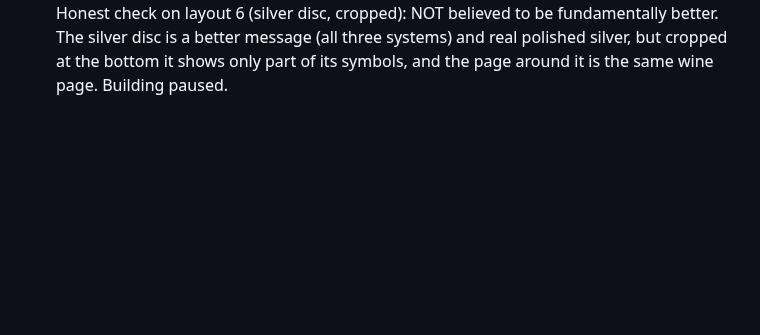
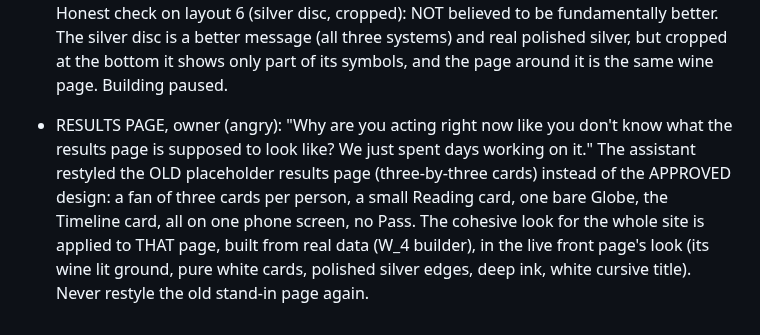
Before and after one commit to kamiwinther22-source/Know-your-energy, a Markdown page: FEEDBACK-LOG.md, the part around the change. GitHub-like rendering; blank space fills up the shorter version.

Commit message:
Log: use the approved results page, not the stand-in
Co-Authored-By: Claude Sonnet 5.5 <noreply@anthropic.com>
Claude-Session: https://claude.ai/code/session_01VUYaRSWtZwzk5QCFFUaQkr

```diff
--- a/FEEDBACK-LOG.md
+++ b/FEEDBACK-LOG.md
@@ -264,3 +264,5 @@ Plain vertical stack of panels; even grid of tiles; arches and curved cards; swi
 - Layout 6 fix attempt (after "Do it right or don't show me"): moving the form onto the wine ground above the silver fixed the dark-field-on-silver problem, but two more problems appeared (the Continue button shifted left, and the disc became too small and left a large empty gap). NOT SENT. Blocker: the front page is being restyled by overriding the live page's CSS from outside, which is brittle; the layout has to be built as its own page (own markup, own CSS) to be controlled properly. Next step if the owner agrees: build layout 6 as its own page file.
 
 - WORKING RULE, owner: "In order to be building something at all you need to believe that it is fundamentally better than what already exists. If you don't, then you are wasting my usage." Before building anything, the assistant states honestly whether it believes the result is fundamentally better than the current live front page; if not, it builds nothing. Honest check on layout 6 (silver disc, cropped): NOT believed to be fundamentally better. The silver disc is a better message (all three systems) and real polished silver, but cropped at the bottom it shows only part of its symbols, and the page around it is the same wine page. Building paused.
+
+- RESULTS PAGE, owner (angry): "Why are you acting right now like you don't know what the results page is supposed to look like? We just spent days working on it." The assistant restyled the OLD placeholder results page (three-by-three cards) instead of the APPROVED design: a fan of three cards per person, a small Reading card, one bare Globe, the Timeline card, all on one phone screen, no Pass. The cohesive look for the whole site is applied to THAT page, built from real data (W_4 builder), in the live front page's look (its wine lit ground, pure white cards, polished silver edges, deep ink, white cursive title). Never restyle the old stand-in page again.
```
